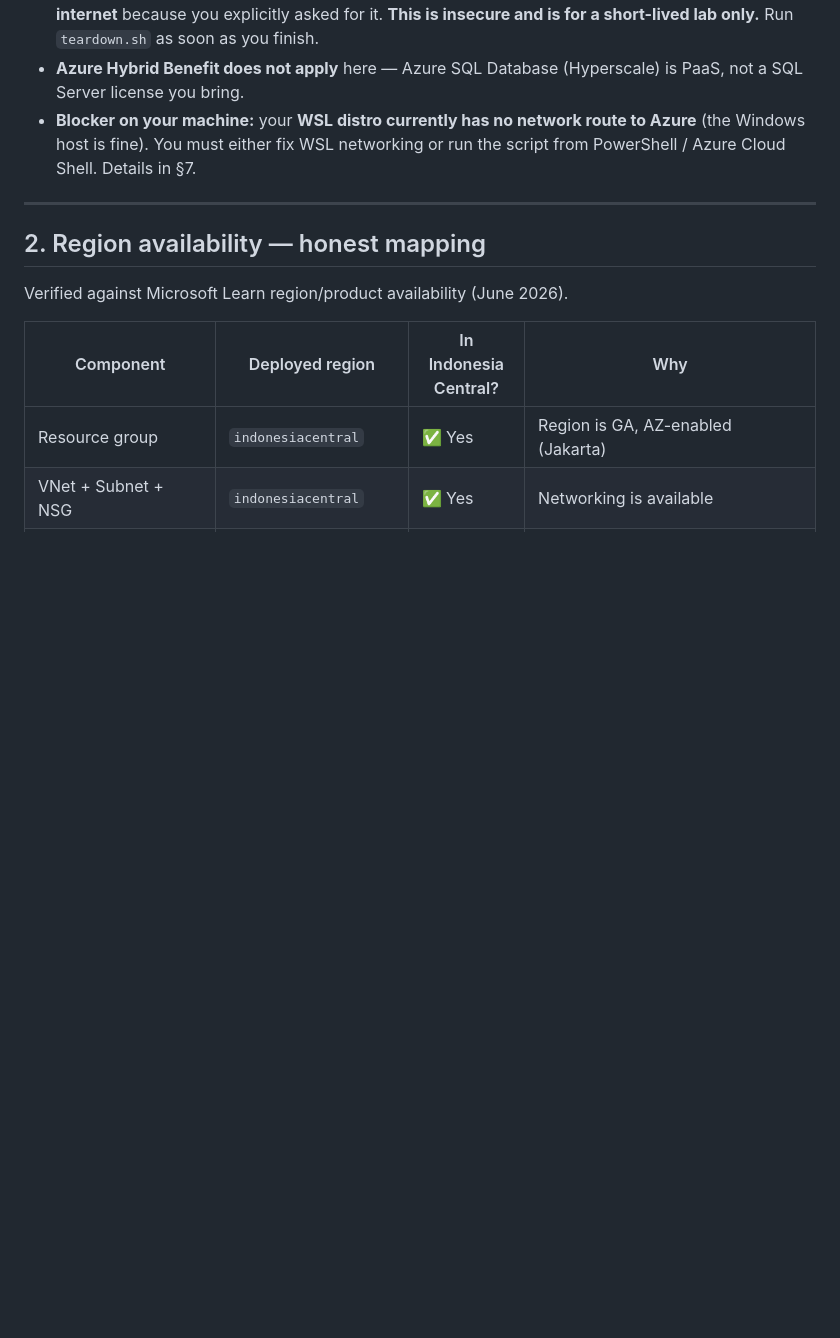
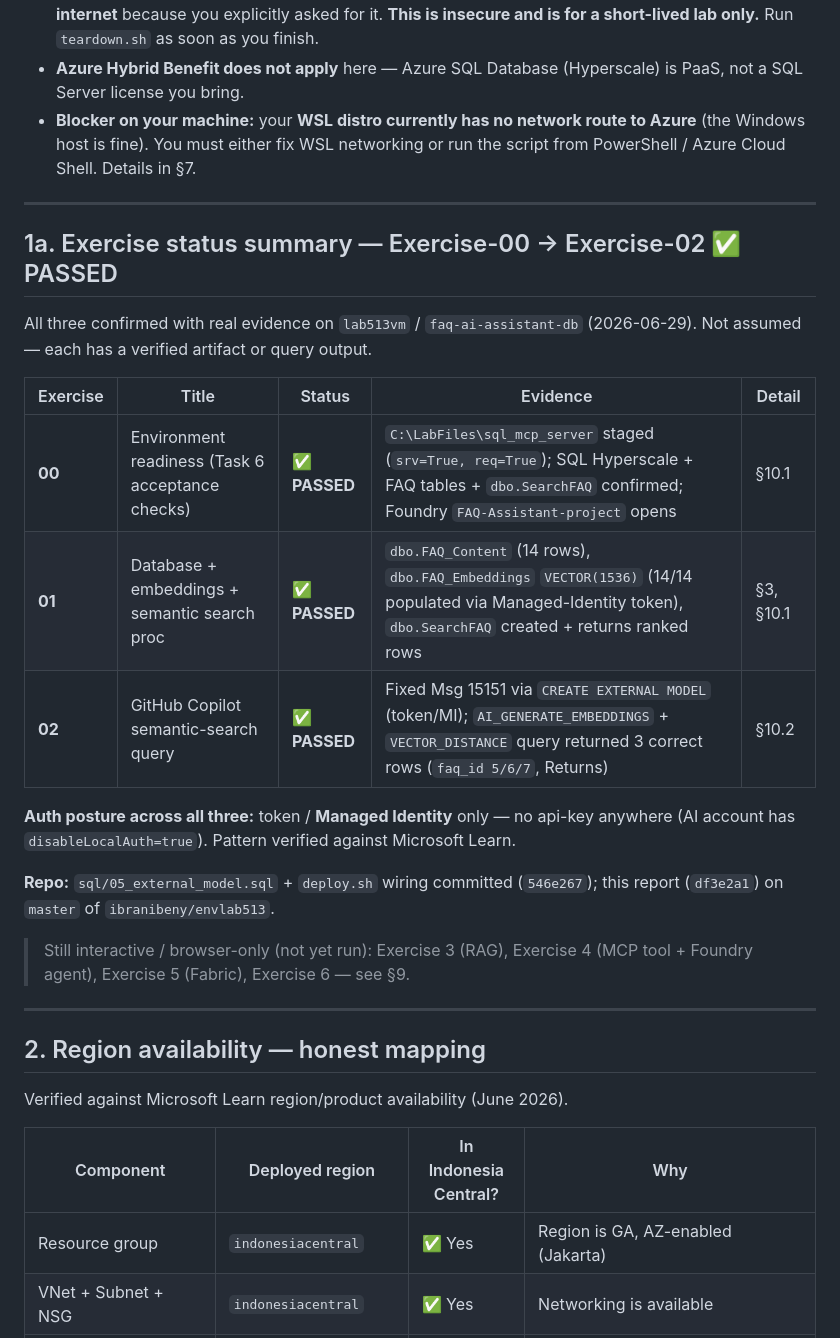
Before and after one commit to ibranibeny/envlab513, a Markdown page: REPORT.md, the part around the change. Drawn GitHub-style; blank space fills up the shorter version.

Commit message:
REPORT: add Exercise-00 to Exercise-02 PASSED status summary (1a)

```diff
--- a/REPORT.md
+++ b/REPORT.md
@@ -19,6 +19,24 @@
 - The deployment opens **all inbound and outbound NSG rules** and the **SQL firewall to the whole internet** because you explicitly asked for it. **This is insecure and is for a short-lived lab only.** Run `teardown.sh` as soon as you finish.
 - **Azure Hybrid Benefit does not apply** here — Azure SQL Database (Hyperscale) is PaaS, not a SQL Server license you bring.
 - **Blocker on your machine:** your **WSL distro currently has no network route to Azure** (the Windows host is fine). You must either fix WSL networking or run the script from PowerShell / Azure Cloud Shell. Details in §7.
+
+---
+
+## 1a. Exercise status summary — Exercise-00 → Exercise-02 ✅ PASSED
+
+All three confirmed with real evidence on `lab513vm` / `faq-ai-assistant-db` (2026-06-29). Not assumed — each has a verified artifact or query output.
+
+| Exercise | Title | Status | Evidence | Detail |
+|---|---|---|---|---|
+| **00** | Environment readiness (Task 6 acceptance checks) | ✅ **PASSED** | `C:\LabFiles\sql_mcp_server` staged (`srv=True, req=True`); SQL Hyperscale + FAQ tables + `dbo.SearchFAQ` confirmed; Foundry `FAQ-Assistant-project` opens | §10.1 |
+| **01** | Database + embeddings + semantic search proc | ✅ **PASSED** | `dbo.FAQ_Content` (14 rows), `dbo.FAQ_Embeddings` `VECTOR(1536)` (14/14 populated via Managed-Identity token), `dbo.SearchFAQ` created + returns ranked rows | §3, §10.1 |
+| **02** | GitHub Copilot semantic-search query | ✅ **PASSED** | Fixed Msg 15151 via `CREATE EXTERNAL MODEL` (token/MI); `AI_GENERATE_EMBEDDINGS` + `VECTOR_DISTANCE` query returned 3 correct rows (`faq_id 5/6/7`, Returns) | §10.2 |
+
+**Auth posture across all three:** token / **Managed Identity** only — no api-key anywhere (AI account has `disableLocalAuth=true`). Pattern verified against Microsoft Learn.
+
+**Repo:** `sql/05_external_model.sql` + `deploy.sh` wiring committed (`546e267`); this report (`df3e2a1`) on `master` of `ibranibeny/envlab513`.
+
+> Still interactive / browser-only (not yet run): Exercise 3 (RAG), Exercise 4 (MCP tool + Foundry agent), Exercise 5 (Fabric), Exercise 6 — see §9.
 
 ---
 
```
